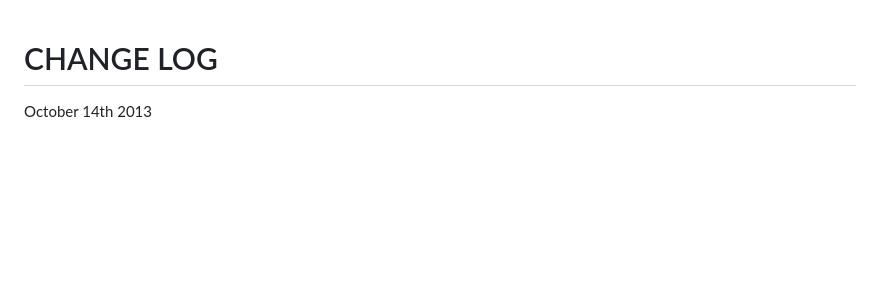
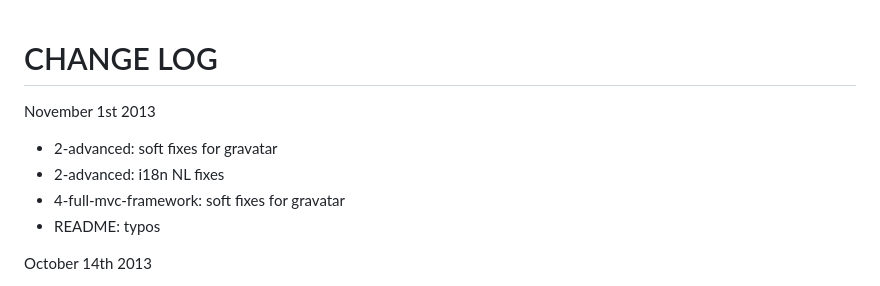
Before and after one commit to npuichigoB/panique2, a Markdown page: CHANGELOG.md, the part around the change. GitHub-like rendering; blank space fills up the shorter version.

Commit message:
changes November 1st 2013

```diff
--- a/CHANGELOG.md
+++ b/CHANGELOG.md
@@ -1,4 +1,10 @@
 # CHANGE LOG #
+
+November 1st 2013
+* 2-advanced: soft fixes for gravatar
+* 2-advanced: i18n NL fixes
+* 4-full-mvc-framework: soft fixes for gravatar
+* README: typos
 
 October 14th 2013
 * 4-full-mvc-framework: user can log in with email now
```
